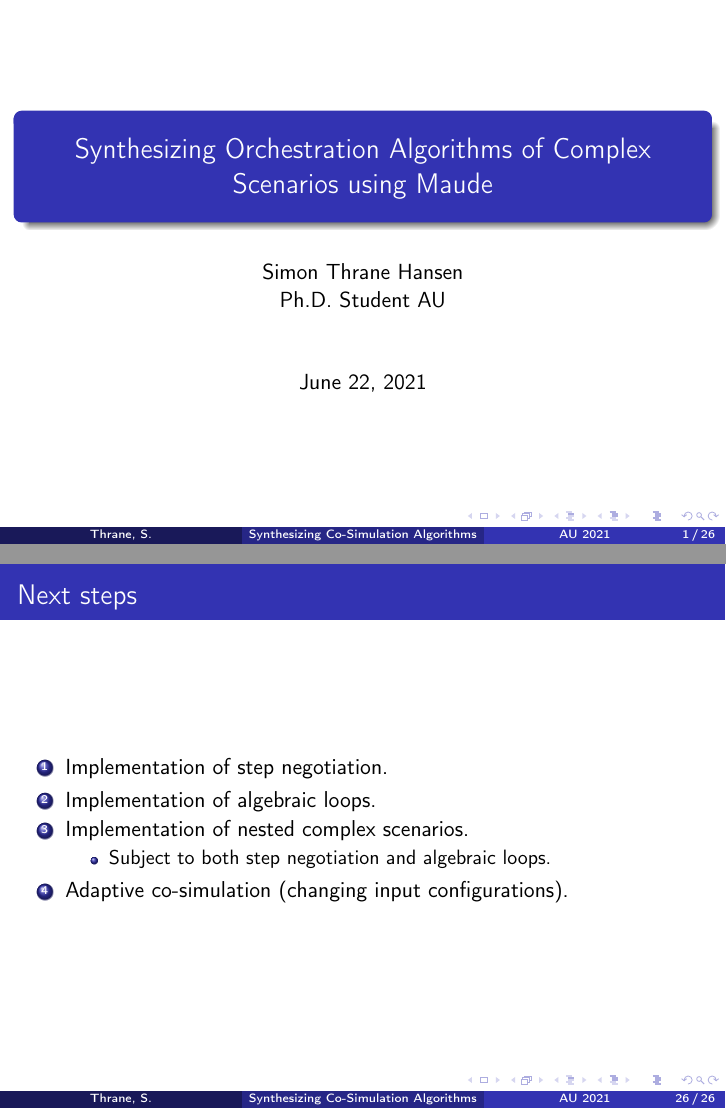
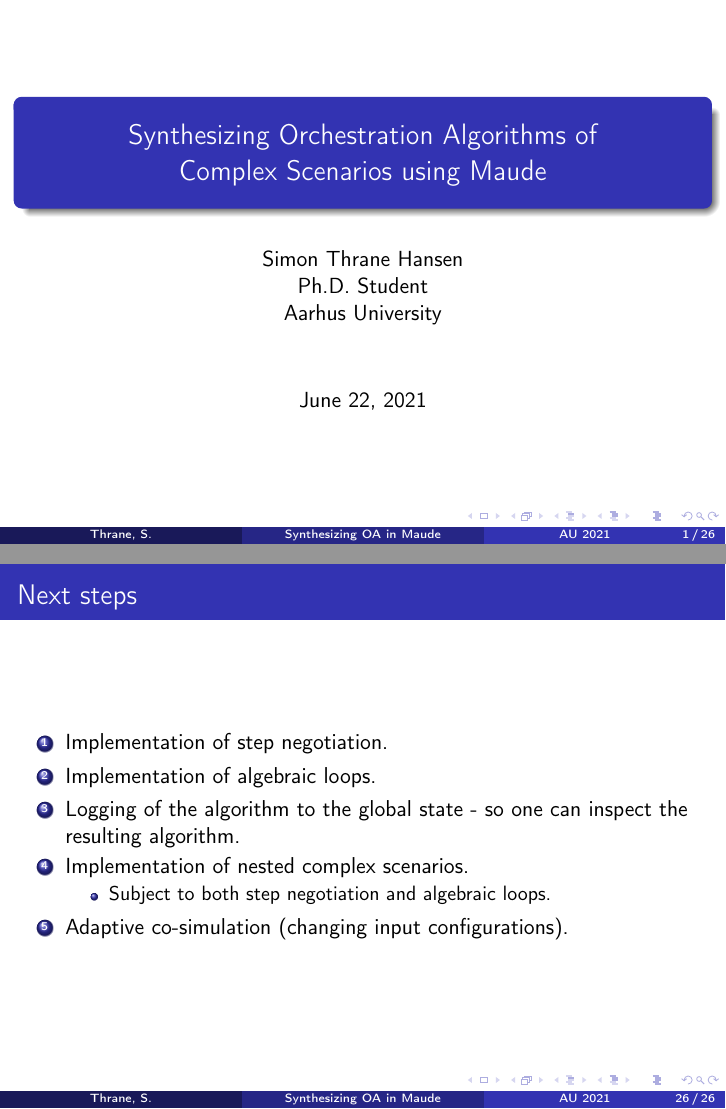
Before and after one commit to SimplisticCode/Maude_Cosimulation, LaTeX slides (Presentation - Complex Scenarios/main.tex): pages 1 and 26 of 26, joined at a grey line. Compiled offline with pdfLaTeX.

Commit message:
Update main.tex

```diff
--- a/Presentation - Complex Scenarios/main.tex
+++ b/Presentation - Complex Scenarios/main.tex
@@ -8,8 +8,8 @@
 %------------------------------------------------------------
 %This block of code defines the information to appear in the
 %Title page
-\title[Synthesizing Co-Simulation Algorithms] %optional
-{Synthesizing Orchestration Algorithms of Complex Scenarios using Maude}
+\title[Synthesizing OA in Maude] %optional
+{Synthesizing Orchestration Algorithms of \\Complex Scenarios using Maude}
 \date{\today}
 \usepackage{booktabs}
 \usepackage{natbib}
@@ -39,7 +39,7 @@
 
 \urlstyle{same}
 \author[Thrane, S.] % (optional)
-{Simon Thrane Hansen \newline Ph.D. Student AU}
+{Simon Thrane Hansen \newline Ph.D. Student \newline Aarhus University}
 
 
 \date[AU 2021] % (optional)
@@ -578,6 +578,7 @@
     \begin{enumerate}
         \item Implementation of step negotiation.
         \item Implementation of algebraic loops.
+        \item Logging of the algorithm to the global state - so one can inspect the resulting algorithm.
         \item Implementation of nested complex scenarios.
         \begin{itemize}
             \item Subject to both step negotiation and algebraic loops.
```
